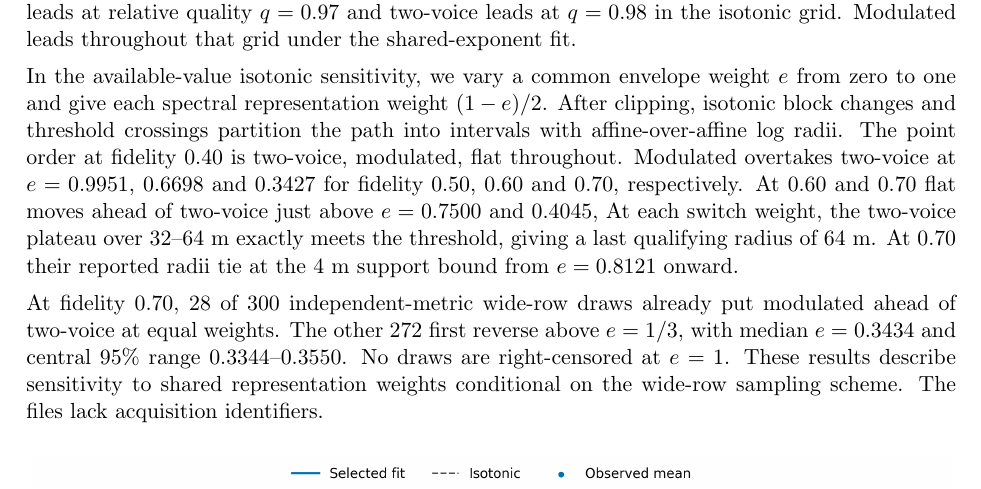
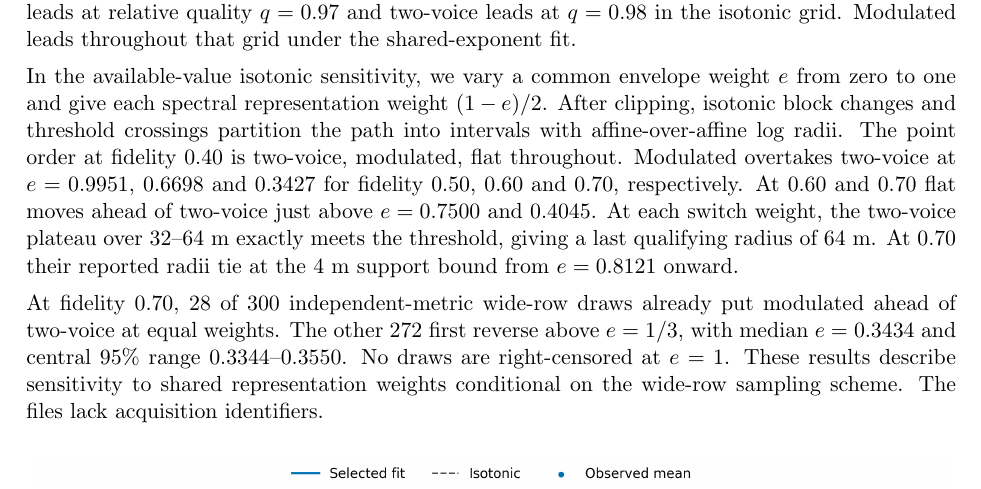
Before and after one commit to feiniao87968492-stack/apmcm-2026-problem-c, a LaTeX document (paper/main.tex, which reads paper/results.tex): part of page 6 of 124, cut so that both start at the same text. The pictures show the PDF file paper/main.pdf that the author committed with the source.

Commit message:
Correct punctuation in the rank-switch explanation

```diff
--- a/paper/results.tex
+++ b/paper/results.tex
@@ -45,7 +45,7 @@ Pooled interior-distance RMSE is 0.0682 for isotonic interpolation, 0.0603 with
 
 The propagation files provide 190 of 300 two-voice comparisons at 128 m in each representation. At fidelity 0.50, the available-value isotonic radii are 84.7, 144.6 and 169.7 m in call order. The sharp completed-data ranges are 44.8--130.5, 89.2--167.3 and 73.8--251.2 m. At 0.70, modulated leads at relative quality $q=0.97$ and two-voice leads at $q=0.98$ in the isotonic grid. Modulated leads throughout that grid under the shared-exponent fit.
 
-In the available-value isotonic sensitivity, we vary a common envelope weight $e$ from zero to one and give each spectral representation weight $(1-e)/2$. After clipping, isotonic block changes and threshold crossings partition the path into intervals with affine-over-affine log radii. The point order at fidelity 0.40 is two-voice, modulated, flat throughout. Modulated overtakes two-voice at $e=0.9951$, $0.6698$ and $0.3427$ for fidelity 0.50, 0.60 and 0.70, respectively. At 0.60 and 0.70 flat moves ahead of two-voice just above $e=0.7500$ and $0.4045$, At each switch weight, the two-voice plateau over 32--64 m exactly meets the threshold, giving a last qualifying radius of 64 m. At 0.70 their reported radii tie at the 4 m support bound from $e=0.8121$ onward.
+In the available-value isotonic sensitivity, we vary a common envelope weight $e$ from zero to one and give each spectral representation weight $(1-e)/2$. After clipping, isotonic block changes and threshold crossings partition the path into intervals with affine-over-affine log radii. The point order at fidelity 0.40 is two-voice, modulated, flat throughout. Modulated overtakes two-voice at $e=0.9951$, $0.6698$ and $0.3427$ for fidelity 0.50, 0.60 and 0.70, respectively. At 0.60 and 0.70 flat moves ahead of two-voice just above $e=0.7500$ and $0.4045$. At each switch weight, the two-voice plateau over 32--64 m exactly meets the threshold, giving a last qualifying radius of 64 m. At 0.70 their reported radii tie at the 4 m support bound from $e=0.8121$ onward.
 
 At fidelity 0.70, 28 of 300 independent-metric wide-row draws already put modulated ahead of two-voice at equal weights. The other 272 first reverse above $e=1/3$, with median $e=0.3434$ and central 95\% range $0.3344$--$0.3550$. No draws are right-censored at $e=1$. These results describe sensitivity to shared representation weights conditional on the wide-row sampling scheme. The files lack acquisition identifiers.
 \par\begin{center}\begin{minipage}{.99\linewidth}\centering\includegraphics[width=\linewidth]{physical_q2_curves.png}\\{\small Figure 2. Equal-weight observed correlations (points), adopted shared-exponent fit (solid), archived isotonic fit (dashed), and conditional pointwise 95\% intervals for the adopted fit (shading). Horizontal lines mark the three Table 2 thresholds.}\end{minipage}\end{center}}
```
Also changed, not shown: paper/main.pdf.
